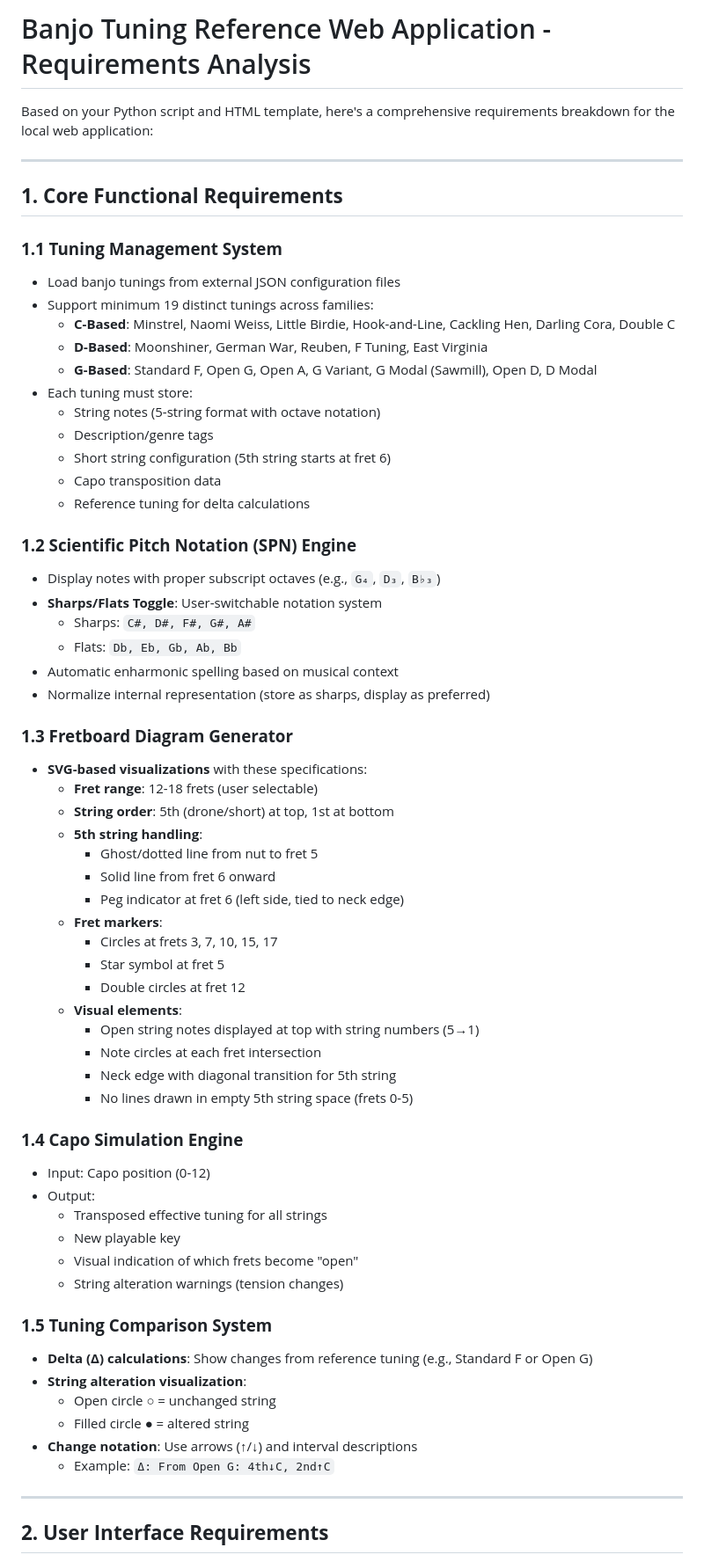
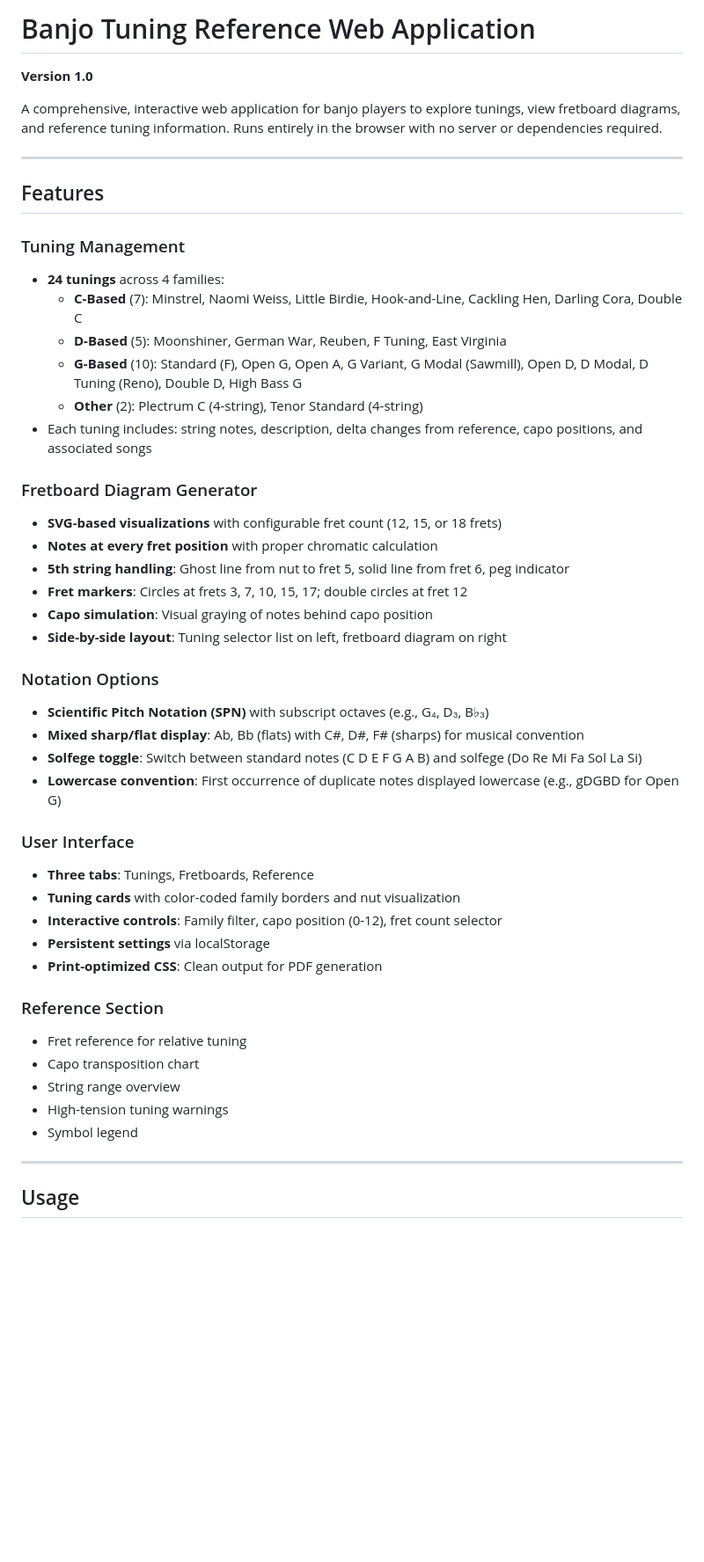
Before and after one commit to dovideh/banjotuna, a Markdown page: README.md, the part around one of its changes. Shown at 88% size. Drawn GitHub-style; blank space fills up the shorter version.

```diff
--- a/README.md
+++ b/README.md
@@ -1,67 +1,50 @@
-# Banjo Tuning Reference Web Application - Requirements Analysis
+# Banjo Tuning Reference Web Application
 
-Based on your Python script and HTML template, here's a comprehensive requirements breakdown for the local web application:
+**Version 1.0**
+
+A comprehensive, interactive web application for banjo players to explore tunings, view fretboard diagrams, and reference tuning information. Runs entirely in the browser with no server or dependencies required.
 
 ---
 
-## **1. Core Functional Requirements**
+## Features
 
-### **1.1 Tuning Management System**
-- Load banjo tunings from external JSON configuration files
-- Support minimum 19 distinct tunings across families:
-  - **C-Based**: Minstrel, Naomi Weiss, Little Birdie, Hook-and-Line, Cackling Hen, Darling Cora, Double C
-  - **D-Based**: Moonshiner, German War, Reuben, F Tuning, East Virginia
-  - **G-Based**: Standard F, Open G, Open A, G Variant, G Modal (Sawmill), Open D, D Modal
-- Each tuning must store:
-  - String notes (5-string format with octave notation)
-  - Description/genre tags
-  - Short string configuration (5th string starts at fret 6)
-  - Capo transposition data
-  - Reference tuning for delta calculations
+### Tuning Management
+- **24 tunings** across 4 families:
+  - **C-Based** (7): Minstrel, Naomi Weiss, Little Birdie, Hook-and-Line, Cackling Hen, Darling Cora, Double C
+  - **D-Based** (5): Moonshiner, German War, Reuben, F Tuning, East Virginia
+  - **G-Based** (10): Standard (F), Open G, Open A, G Variant, G Modal (Sawmill), Open D, D Modal, D Tuning (Reno), Double D, High Bass G
+  - **Other** (2): Plectrum C (4-string), Tenor Standard (4-string)
+- Each tuning includes: string notes, description, delta changes from reference, capo positions, and associated songs
 
-### **1.2 Scientific Pitch Notation (SPN) Engine**
-- Display notes with proper subscript octaves (e.g., `G₄`, `D₃`, `B♭₃`)
-- **Sharps/Flats Toggle**: User-switchable notation system
-  - Sharps: `C#, D#, F#, G#, A#`
-  - Flats: `Db, Eb, Gb, Ab, Bb`
-- Automatic enharmonic spelling based on musical context
-- Normalize internal representation (store as sharps, display as preferred)
+### Fretboard Diagram Generator
+- **SVG-based visualizations** with configurable fret count (12, 15, or 18 frets)
+- **Notes at every fret position** with proper chromatic calculation
+- **5th string handling**: Ghost line from nut to fret 5, solid line from fret 6, peg indicator
+- **Fret markers**: Circles at frets 3, 7, 10, 15, 17; double circles at fret 12
+- **Capo simulation**: Visual graying of notes behind capo position
+- **Side-by-side layout**: Tuning selector list on left, fretboard diagram on right
 
-### **1.3 Fretboard Diagram Generator**
-- **SVG-based visualizations** with these specifications:
-  - **Fret range**: 12-18 frets (user selectable)
-  - **String order**: 5th (drone/short) at top, 1st at bottom
-  - **5th string handling**:
-    - Ghost/dotted line from nut to fret 5
-    - Solid line from fret 6 onward
-    - Peg indicator at fret 6 (left side, tied to neck edge)
-  - **Fret markers**:
-    - Circles at frets 3, 7, 10, 15, 17
-    - Star symbol at fret 5
-    - Double circles at fret 12
-  - **Visual elements**:
-    - Open string notes displayed at top with string numbers (5→1)
-    - Note circles at each fret intersection
-    - Neck edge with diagonal transition for 5th string
-    - No lines drawn in empty 5th string space (frets 0-5)
+### Notation Options
+- **Scientific Pitch Notation (SPN)** with subscript octaves (e.g., G₄, D₃, B♭₃)
+- **Mixed sharp/flat display**: Ab, Bb (flats) with C#, D#, F# (sharps) for musical convention
+- **Solfege toggle**: Switch between standard notes (C D E F G A B) and solfege (Do Re Mi Fa Sol La Si)
+- **Lowercase convention**: First occurrence of duplicate notes displayed lowercase (e.g., gDGBD for Open G)
 
-### **1.4 Capo Simulation Engine**
-- Input: Capo position (0-12)
-- Output:
-  - Transposed effective tuning for all strings
-  - New playable key
-  - Visual indication of which frets become "open"
-  - String alteration warnings (tension changes)
+### User Interface
+- **Three tabs**: Tunings, Fretboards, Reference
+- **Tuning cards** with color-coded family borders and nut visualization
+- **Interactive controls**: Family filter, capo position (0-12), fret count selector
+- **Persistent settings** via localStorage
+- **Print-optimized CSS**: Clean output for PDF generation
 
-### **1.5 Tuning Comparison System**
-- **Delta (Δ) calculations**: Show changes from reference tuning (e.g., Standard F or Open G)
-- **String alteration visualization**:
-  - Open circle ○ = unchanged string
-  - Filled circle ● = altered string
-- **Change notation**: Use arrows (↑/↓) and interval descriptions
-  - Example: `Δ: From Open G: 4th↓C, 2nd↑C`
+### Reference Section
+- Fret reference for relative tuning
+- Capo transposition chart
+- String range overview
+- High-tension tuning warnings
+- Symbol legend
 
 ---
 
-## **2. User Interface Requirements**
+## Usage
 
```
Also changed, not shown: other parts of README.md (+35 -159 lines).
